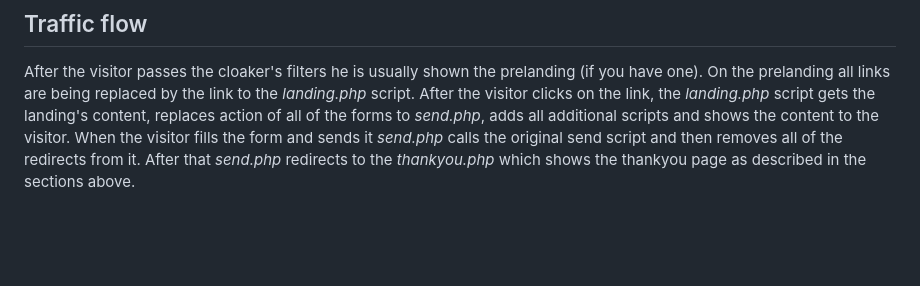
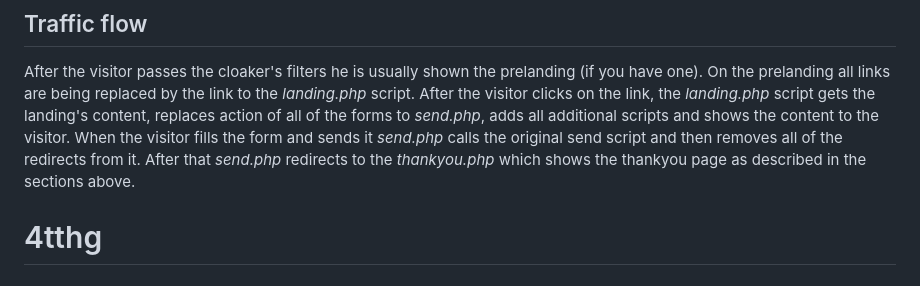
Before and after one commit to 10in20/4tthg, a Markdown page: README.md, the part around the change. Rendered like a GitHub page; blank space fills up the shorter version.

```diff
--- a/README.md
+++ b/README.md
@@ -416,3 +416,4 @@ This cloaker uses:
 
 ## Traffic flow
 After the visitor passes the cloaker's filters he is usually shown the prelanding (if you have one). On the prelanding all links are being replaced by the link to the *landing.php* script. After the visitor clicks on the link, the *landing.php* script gets the landing's content, replaces action of all of the forms to *send.php*, adds all additional scripts and shows the content to the visitor. When the visitor fills the form and sends it *send.php* calls the original send script and then removes all of the redirects from it. After that *send.php* redirects to the *thankyou.php* which shows the thankyou page as described in the sections above.
+# 4tthg
```
